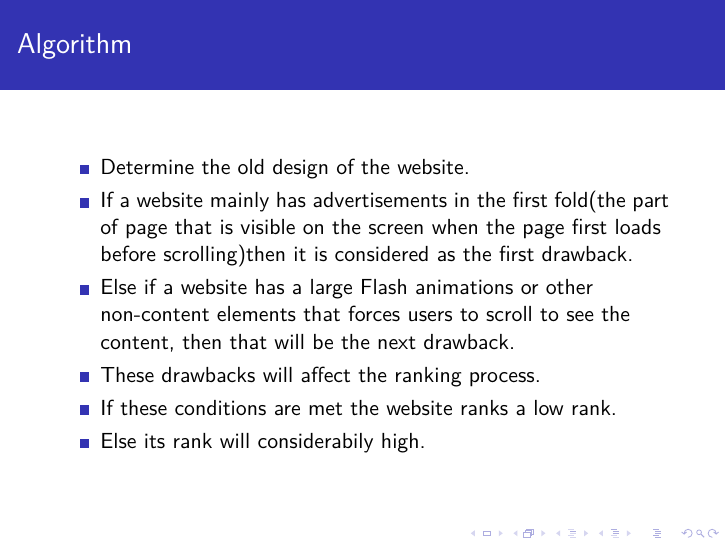
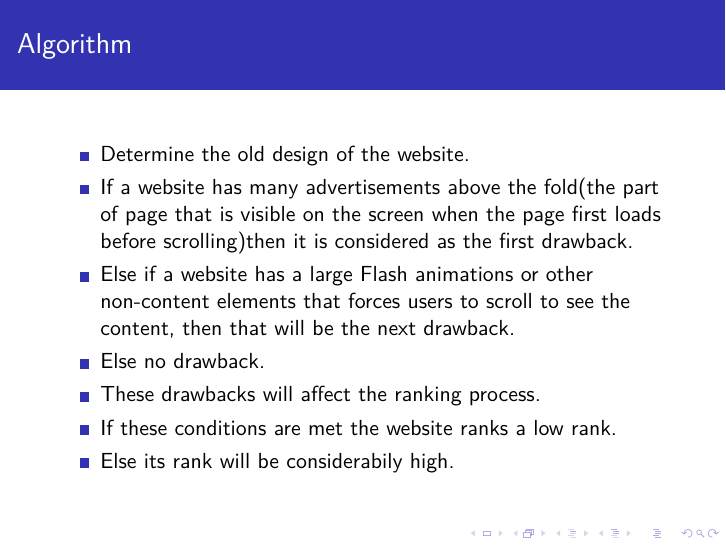
Before and after one commit to Fiddler46/Website-Design-Ranker, LaTeX slides (Presentation/wdr_phase1.tex): page 7 of 13. Compiled offline with pdfLaTeX.

Commit message:
Corrections in Algorithm

```diff
--- a/Presentation/wdr_phase1.tex
+++ b/Presentation/wdr_phase1.tex
@@ -85,11 +85,12 @@
 	\frametitle{{Algorithm}}
 	\begin{itemize}
 		\item Determine the old design of the website.
-		\item If a website mainly has advertisements in the first fold(the part of page that is visible on the screen when the page first loads before scrolling)then it is considered as the first drawback.
+		\item If a website has many advertisements above the fold(the part of page that is visible on the screen when the page first loads before scrolling)then it is considered as the first drawback.
 		\item Else if a website has a large Flash animations or other non-content elements that forces users to scroll to see the content, then that will be the next drawback.
+		\item Else no drawback.
 		\item These drawbacks will affect the ranking process.
 		\item If these conditions are met the website ranks a low rank.
-		\item Else its rank will considerabily high.
+		\item Else its rank will be considerabily high.
 
 	\end{itemize}
 
```
Also changed, not shown: Presentation/wdr_phase1.pdf, 2 other files.
